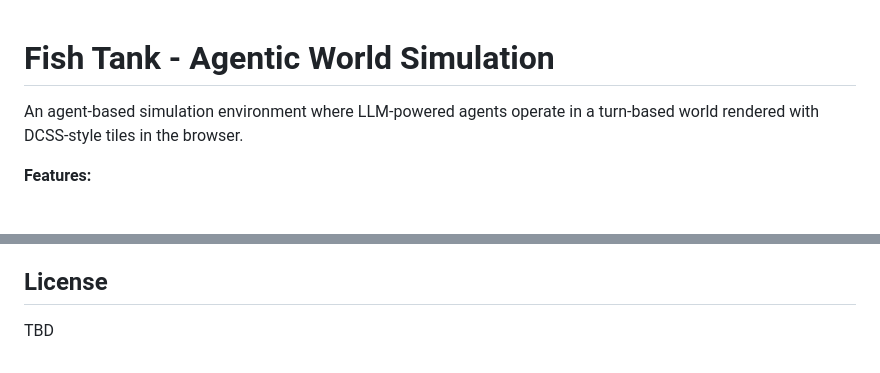
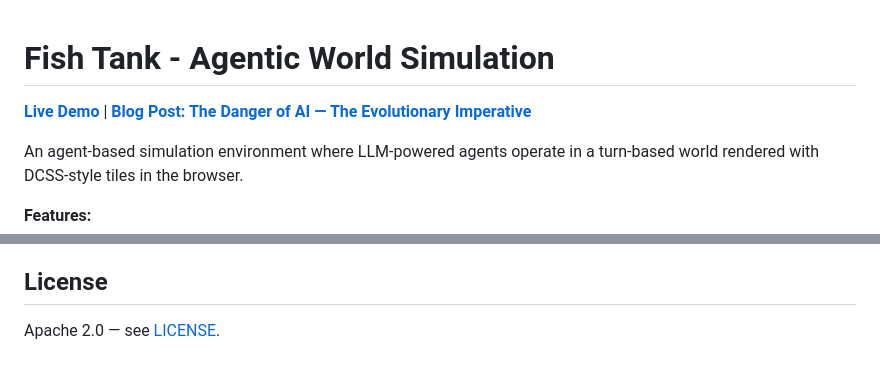
Before and after one commit to scidonia/fishtank, a Markdown page: README.md, 2 parts joined by grey strips. Rendered like a GitHub page; blank space fills up the shorter version.

Commit message:
Add live demo and blog post links to README, fix license section

```diff
--- a/README.md
+++ b/README.md
@@ -1,4 +1,6 @@
 # Fish Tank - Agentic World Simulation
+
+**[Live Demo](https://fishtank.scidonia.ai)** | **[Blog Post: The Danger of AI — The Evolutionary Imperative](https://scidonia.ai/blog/the-danger-of-ai-the-evolutionary-imperative/)**
 
 An agent-based simulation environment where LLM-powered agents operate in a turn-based world rendered with DCSS-style tiles in the browser.
 
@@ -419,4 +421,4 @@ Key principles:
 
 ## License
 
-TBD
+Apache 2.0 — see [LICENSE](./LICENSE).
```
